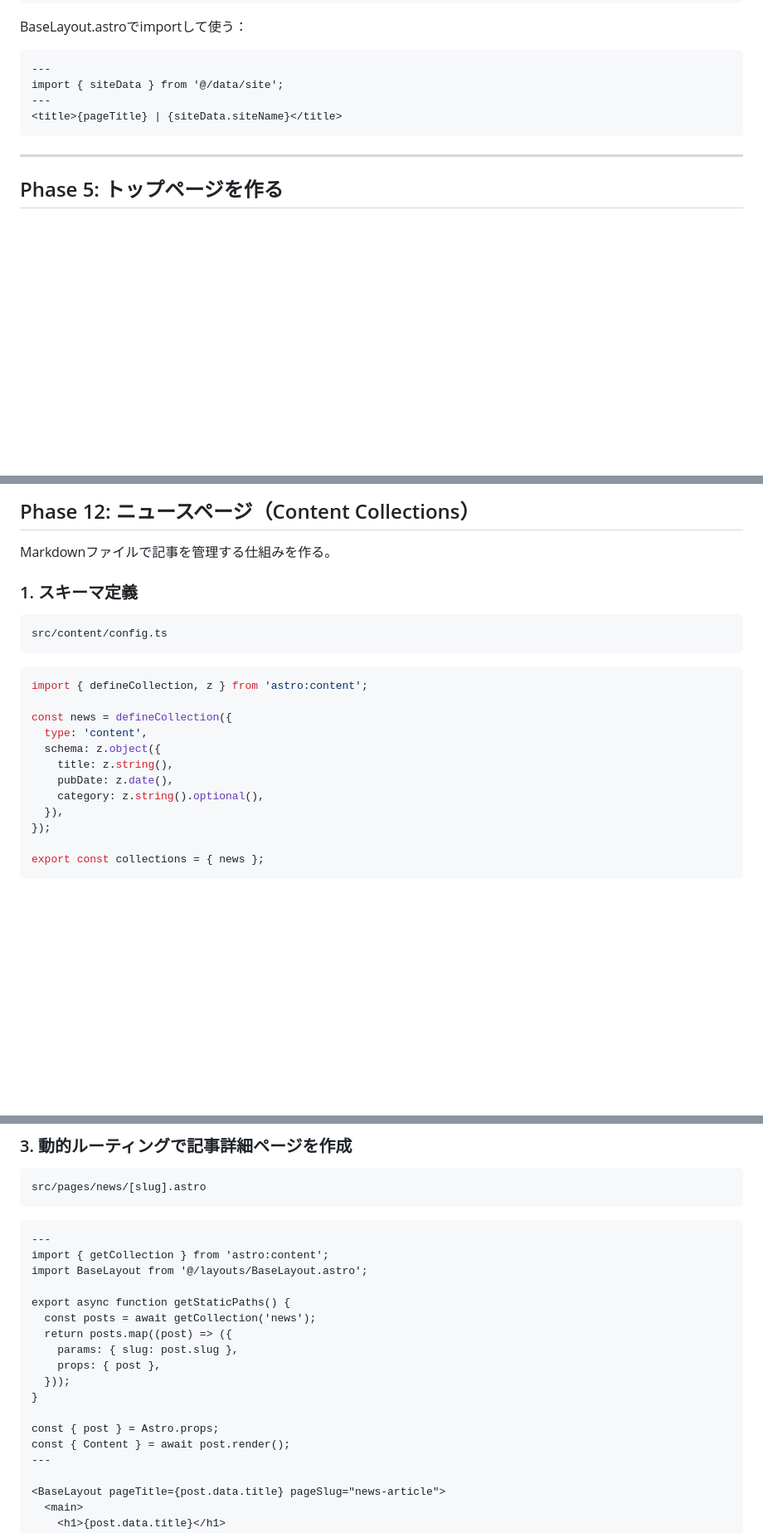
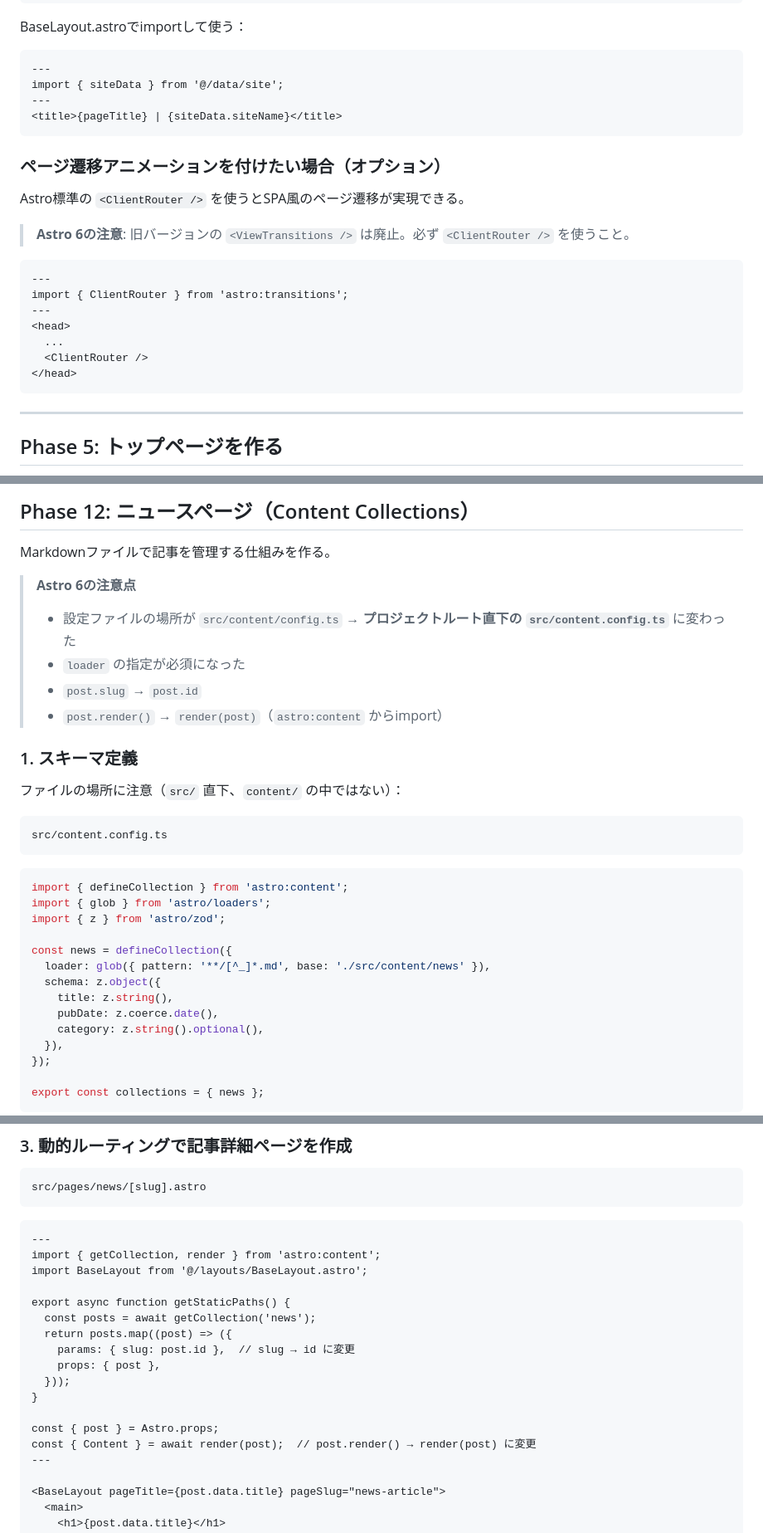
Before and after one commit to u-coded/html-template, a Markdown page: GUIDE.md, 3 parts joined by grey strips. Shown at 83% size. GitHub-like rendering; blank space fills up the shorter version.

Commit message:
Astro v6ようのGUIDEに更新

````diff
--- a/GUIDE.md
+++ b/GUIDE.md
@@ -283,6 +285,22 @@ import { siteData } from '@/data/site';
 <title>{pageTitle} | {siteData.siteName}</title>
 ```
 
+### ページ遷移アニメーションを付けたい場合（オプション）
+
+Astro標準の `<ClientRouter />` を使うとSPA風のページ遷移が実現できる。
+
+> **Astro 6の注意**: 旧バージョンの `<ViewTransitions />` は廃止。必ず `<ClientRouter />` を使うこと。
+
+```astro
+---
+import { ClientRouter } from 'astro:transitions';
+---
+<head>
+  ...
+  <ClientRouter />
+</head>
+```
+
 ---
 
 ## Phase 5: トップページを作る
@@ -522,20 +540,30 @@ import BaseLayout from '@/layouts/BaseLayout.astro';
 
 Markdownファイルで記事を管理する仕組みを作る。
 
+> **Astro 6の注意点**
+> - 設定ファイルの場所が `src/content/config.ts` → **プロジェクトルート直下の `src/content.config.ts`** に変わった
+> - `loader` の指定が必須になった
+> - `post.slug` → `post.id`
+> - `post.render()` → `render(post)`（`astro:content` からimport）
+
 ### 1. スキーマ定義
 
+ファイルの場所に注意（`src/` 直下、`content/` の中ではない）：
+
 ```
-src/content/config.ts
+src/content.config.ts
 ```
 
 ```ts
-import { defineCollection, z } from 'astro:content';
+import { defineCollection } from 'astro:content';
+import { glob } from 'astro/loaders';
+import { z } from 'astro/zod';
 
 const news = defineCollection({
-  type: 'content',
+  loader: glob({ pattern: '**/[^_]*.md', base: './src/content/news' }),
   schema: z.object({
     title: z.string(),
-    pubDate: z.date(),
+    pubDate: z.coerce.date(),
     category: z.string().optional(),
   }),
 });
@@ -567,19 +595,19 @@ src/pages/news/[slug].astro
 
 ```astro
 ---
-import { getCollection } from 'astro:content';
+import { getCollection, render } from 'astro:content';
 import BaseLayout from '@/layouts/BaseLayout.astro';
 
 export async function getStaticPaths() {
   const posts = await getCollection('news');
   return posts.map((post) => ({
-    params: { slug: post.slug },
+    params: { slug: post.id },  // slug → id に変更
     props: { post },
   }));
 }
 
 const { post } = Astro.props;
-const { Content } = await post.render();
+const { Content } = await render(post);  // post.render() → render(post) に変更
 ---
 
 <BaseLayout pageTitle={post.data.title} pageSlug="news-article">
````
Also changed, not shown: other parts of GUIDE.md (+6 -0 lines).
